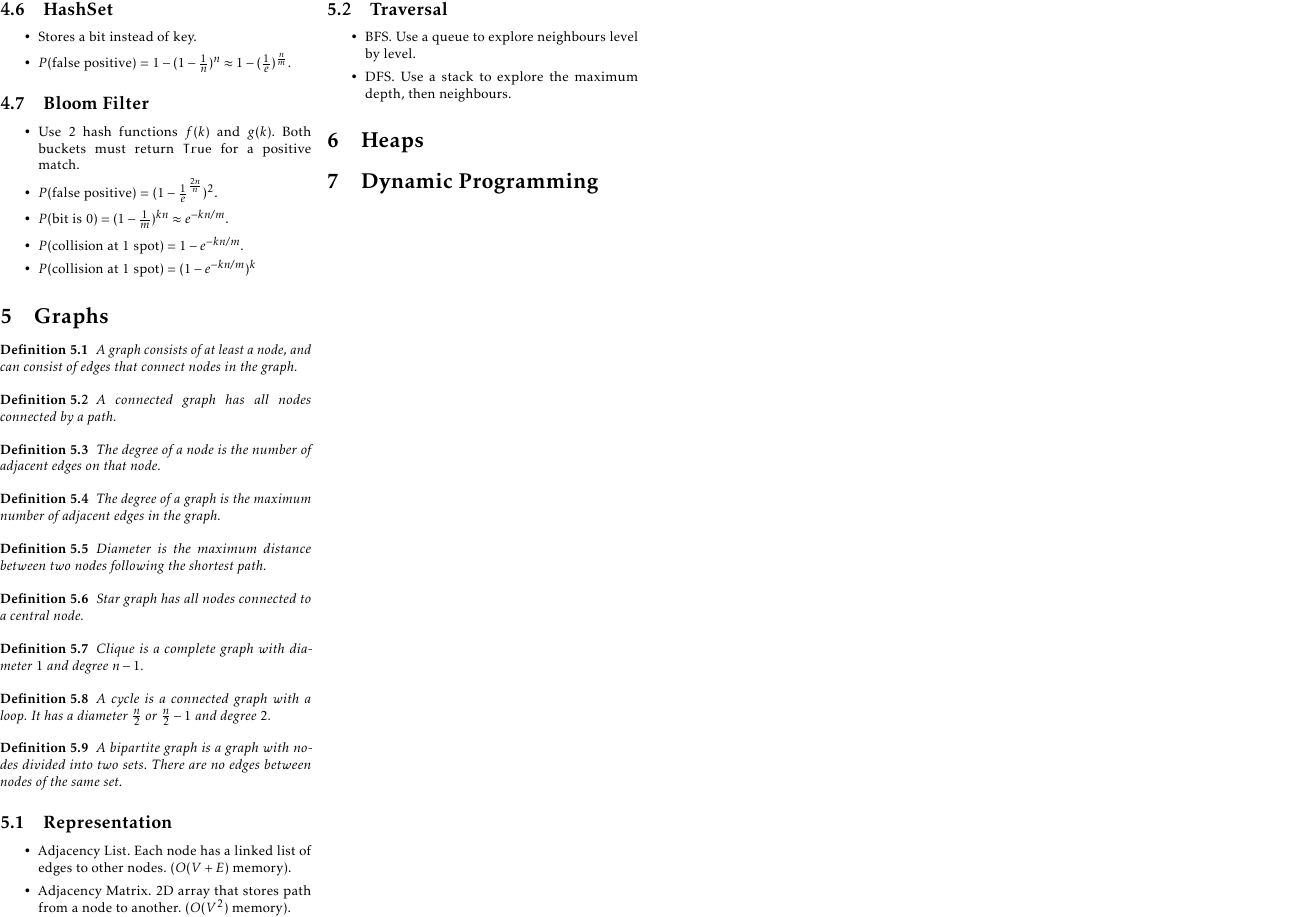
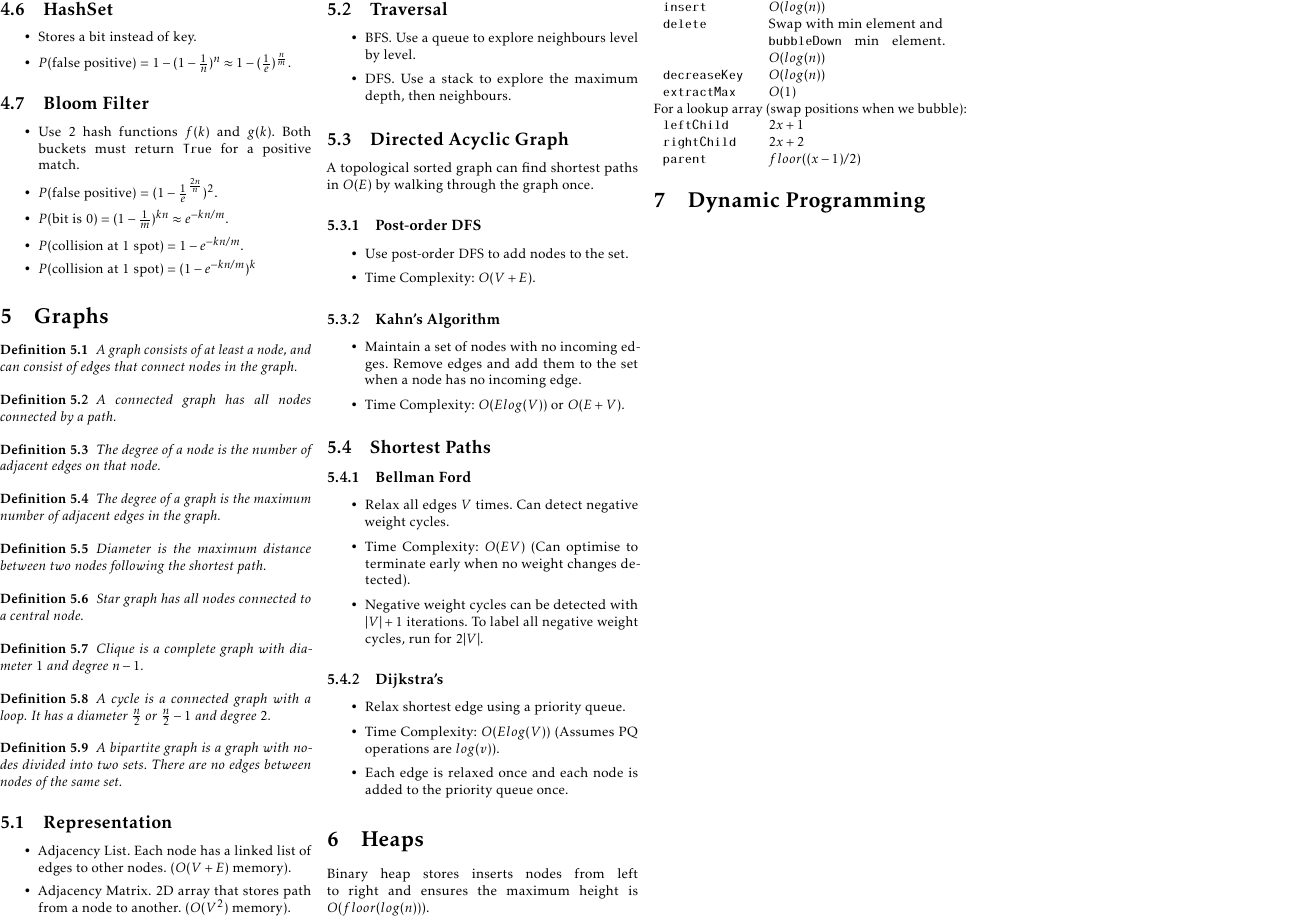
Before and after one commit to yeppog/notes, a LaTeX document (cs2040.tex): page 2 of 2. Compiled offline with pdfLaTeX.

Commit message:
More changes

```diff
--- a/cs2040.tex
+++ b/cs2040.tex
@@ -299,9 +299,53 @@ If $(n == m)$, then $m = 2m$ and if $(n < \frac{m}{4})$, then $m = \frac{m}{2}$.
     \item DFS. Use a stack to explore the maximum depth, then neighbours.
 \end{itemize}
 
+\subsection{Directed Acyclic Graph}
+A topological sorted graph can find shortest paths in $O(E)$ by walking through the graph once.
+\subsubsection{Post-order DFS}
+\begin{itemize}
+    \item Use post-order DFS to add nodes to the set.
+    \item Time Complexity: $O(V+E)$.
+\end{itemize}
+
+\subsubsection{Kahn's Algorithm}
+\begin{itemize}
+    \item Maintain a set of nodes with no incoming edges. Remove edges and add them to the set when a node has no incoming edge.
+    \item Time Complexity: $O(E log(V))$ or $O(E +V)$.
+\end{itemize}
+
+\subsection{Shortest Paths}
+\subsubsection{Bellman Ford}
+\begin{itemize}
+    \item Relax all edges $V$ times. Can detect negative weight cycles.
+    \item Time Complexity: $O(EV)$ (Can optimise to terminate early when no weight changes detected).
+    \item Negative weight cycles can be detected with $|V| + 1$ iterations. To label all negative weight cycles, run for $2|V|$.
+\end{itemize}
+
+\subsubsection{Dijkstra's}
+\begin{itemize}
+    \item Relax shortest edge using a priority queue.
+    \item Time Complexity: $O(Elog(V))$ (Assumes PQ operations are $log(v)$).
+    \item Each edge is relaxed once and each node is added to the priority queue once.
+\end{itemize}
 
 
 \section{Heaps}
+Binary heap stores inserts nodes from left to right and ensures the maximum height is $O(floor(log(n)))$. \\
+\begin{tabular}{p{2cm} p{4cm}}
+   \verb!insert! & $O(log(n))$ \\
+   \verb!delete! & Swap with min element and \texttt{bubbleDown} min element. $O(log(n))$ \\
+   \verb!decreaseKey! & $O(log(n))$ \\
+   \verb!extractMax!    & $O(1)$ \\
+\end{tabular}\\
+For a lookup array (swap positions when we bubble):
+\begin{tabular}{p{2cm} p{4cm}}
+    \verb!leftChild!    &   $2x+1$ \\
+    \verb!rightChild!   &   $2x+2$  \\
+    \verb!parent!       &   $floor((x-1)/2)$
+\end{tabular}
+
+
+
 
 \section{Dynamic Programming}
 \end{multicols*}
```
Also changed, not shown: cs2040.pdf, cs2040.tex (2 more changed lines), 5 other files.
